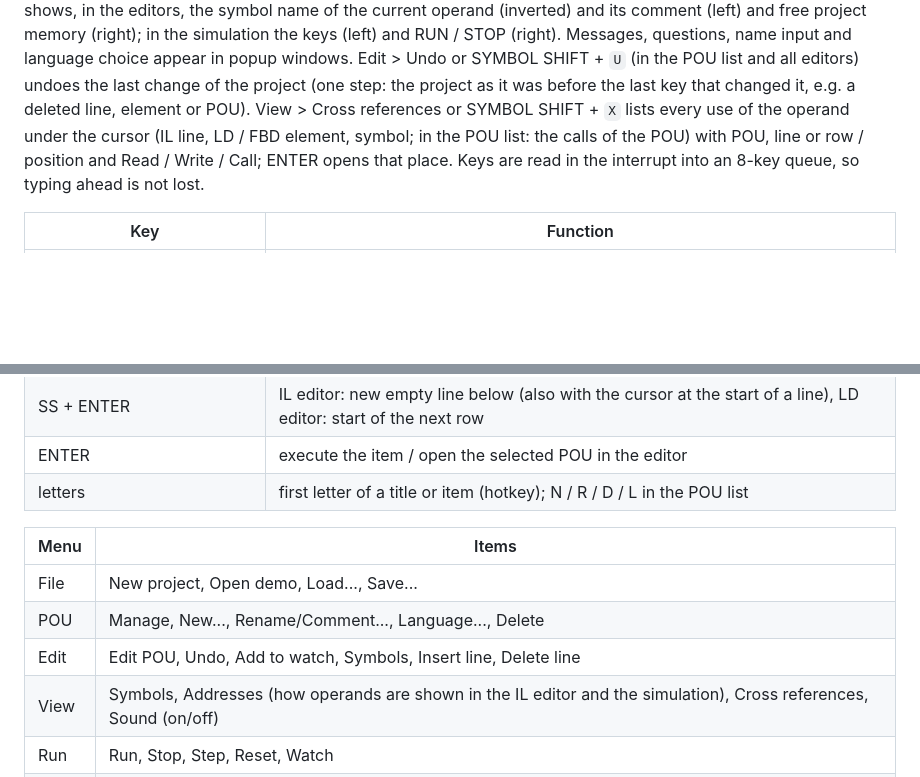
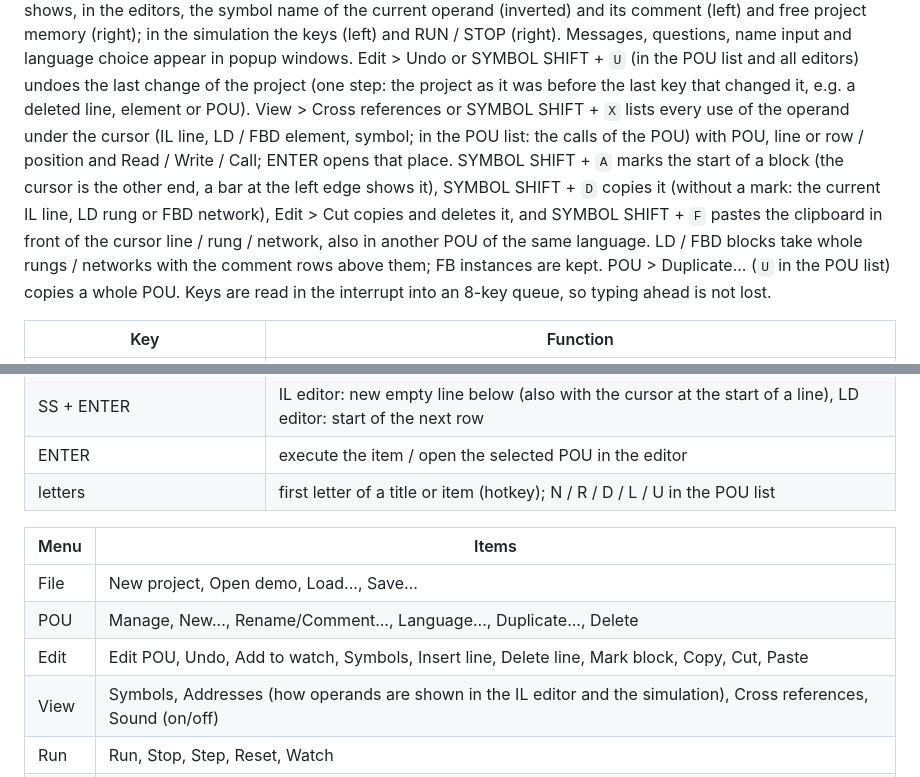
Before and after one commit to Pomaser/zx_plc, a Markdown page: README.md, 2 parts joined by grey strips. GitHub-like rendering; blank space fills up the shorter version.

```diff
--- a/README.md
+++ b/README.md
@@ -77,6 +77,11 @@ Edit > Undo or SYMBOL SHIFT + `U` (in the POU list and all editors) undoes the l
 View > Cross references or SYMBOL SHIFT + `X` lists every use of the operand under the cursor (IL line,
 LD / FBD element, symbol; in the POU list: the calls of the POU) with POU, line or row / position and
 Read / Write / Call; ENTER opens that place.
+SYMBOL SHIFT + `A` marks the start of a block (the cursor is the other end, a bar at the left edge shows it),
+SYMBOL SHIFT + `D` copies it (without a mark: the current IL line, LD rung or FBD network), Edit > Cut copies
+and deletes it, and SYMBOL SHIFT + `F` pastes the clipboard in front of the cursor line / rung / network,
+also in another POU of the same language. LD / FBD blocks take whole rungs / networks with the comment rows
+above them; FB instances are kept. POU > Duplicate... (`U` in the POU list) copies a whole POU.
 Keys are read in the interrupt into an 8-key queue, so typing ahead is not lost.
 
 | Key | Function |
@@ -88,13 +93,13 @@ Keys are read in the interrupt into an 8-key queue, so typing ahead is not lost.
 | SS + UP / DOWN (CS+SS+7 / 6) | one screen up / down in the editors, first / last POU in the POU list |
 | SS + ENTER | IL editor: new empty line below (also with the cursor at the start of a line), LD editor: start of the next row |
 | ENTER | execute the item / open the selected POU in the editor |
-| letters | first letter of a title or item (hotkey); N / R / D / L in the POU list |
+| letters | first letter of a title or item (hotkey); N / R / D / L / U in the POU list |
 
 | Menu | Items |
 |---|---|
 | File | New project, Open demo, Load..., Save... |
-| POU | Manage, New..., Rename/Comment..., Language..., Delete |
-| Edit | Edit POU, Undo, Add to watch, Symbols, Insert line, Delete line |
+| POU | Manage, New..., Rename/Comment..., Language..., Duplicate..., Delete |
+| Edit | Edit POU, Undo, Add to watch, Symbols, Insert line, Delete line, Mark block, Copy, Cut, Paste |
 | View | Symbols, Addresses (how operands are shown in the IL editor and the simulation), Cross references, Sound (on/off) |
 | Run | Run, Stop, Step, Reset, Watch |
 | Help | Controls, About |
```
Also changed, not shown: CLAUDE.md (+4 -3 lines), docs/MANUAL.md (+28 -2 lines), docs/img/clip_mark.png (added), docs/img/help_controls.png, docs/img/menu_edit.png, docs/img/menu_pou.png, 13 other files.
